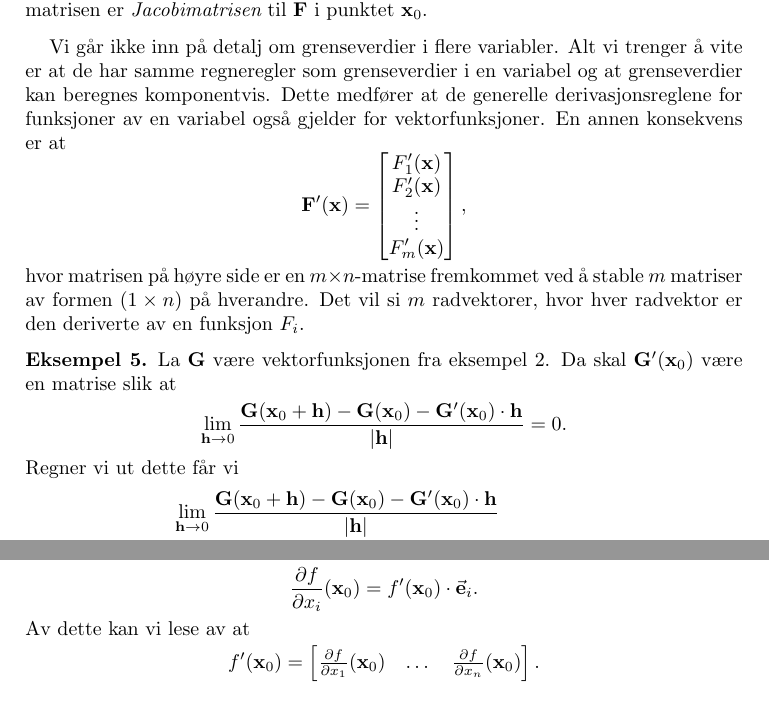
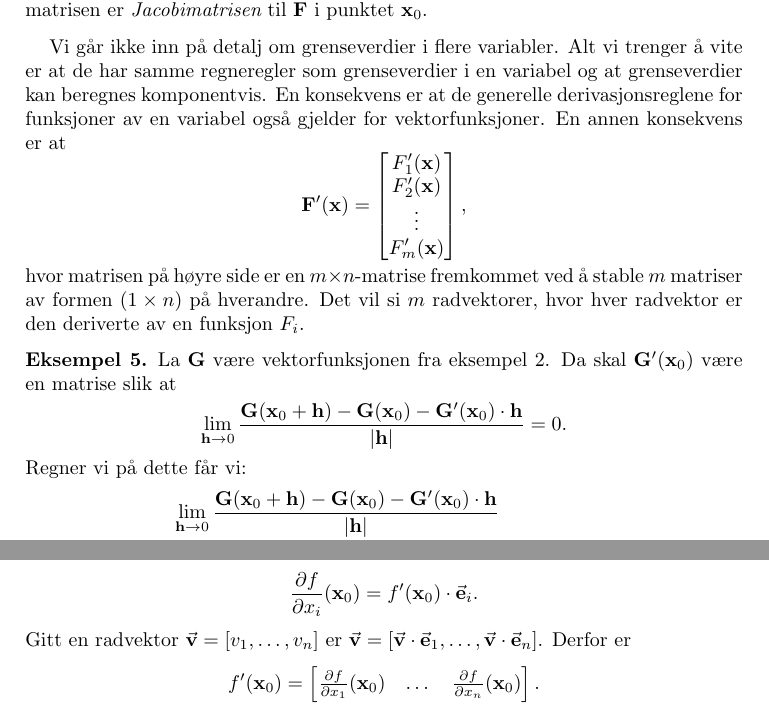
Before and after one commit to mbr085/V25MAT102, a LaTeX paper (tex/uke10/main.tex, which reads tex/uke10/017totalderivert.tex): two parts of pages 2 and 4 of 5, joined at a grey line, cut so that both start at the same text. Compiled offline with pdfLaTeX.

```diff
--- a/tex/uke10/017totalderivert.tex
+++ b/tex/uke10/017totalderivert.tex
@@ -48,10 +51,11 @@
 \end{definisjon}
 
 
-Vi går ikke inn på detalj om grenseverdier i flere variabler. Alt vi trenger å
-vite er at de har samme regneregler som
-grenseverdier i en variabel og at grenseverdier kan beregnes komponentvis.
-Dette medfører at de generelle derivasjonsreglene for funksjoner av en variabel også gjelder for vektorfunksjoner.
+Vi går ikke inn på detalj om grenseverdier i flere variabler.
+Alt vi trenger å vite er at de har samme regneregler som grenseverdier i en variabel
+og at grenseverdier kan beregnes komponentvis.
+En konsekvens er at de generelle derivasjonsreglene for funksjoner av en variabel også
+gjelder for vektorfunksjoner.
 En annen konsekvens er at
 $$\punkt{F}'(\punkt{x}) = \begin{bmatrix} F'_1(\punkt{x}) \\ F'_2(\punkt{x})
 \\ \vdots \\ F'_m(\punkt{x}) \end{bmatrix},$$
@@ -60,10 +64,11 @@
 Det vil si $m$ radvektorer, hvor hver radvektor er den deriverte av en funksjon $F_i$.
 
 \begin{eksempel}
-  La $\G$ være vektorfunksjonen fra eksempel \ref{affinfunksjon}. Da skal $\G'(\x_0)$ være en matrise slik at
+  La $\G$ være vektorfunksjonen fra eksempel \ref{affinfunksjon}.
+  Da skal $\G'(\x_0)$ være en matrise slik at
   $$\lim_{\punkt{h}\to 0} \frac{\punkt{G}(\punkt{x}_0+\punkt{h}) - \punkt{G}(\punkt{x}_0) -
   \punkt{G}'(\punkt{x}_0) \cdot \punkt{h}}{|\punkt{h}|} = 0.$$
-  Regner vi ut dette får vi
+  Regner vi på dette får vi:
   \begin{align*}
     &
     \lim_{\punkt{h}\to 0} \frac{\punkt{G}(\punkt{x}_0+\punkt{h}) -
@@ -171,7 +176,8 @@
 \end{definisjon}
 Fra oppgave \ref{retningsderivertderivert} har vi at
 $$\frac{\partial f}{\partial x_i}(\x_0) = f'(\x_0)\cdot \vektor{e}_i.$$
-Av dette kan vi lese av at
+Gitt en radvektor $\vv = [v_1, \dots, v_n]$ er $\vv = [\vv \cdot \vektor{e}_1, \dots, \vv \cdot \vektor {e}_n]$.
+Derfor er
 $$f'(\x_0) = \begin{bmatrix} \frac{\partial f}{\partial x_1}(\x_0) & \dots & \frac{\partial f}{\partial x_n}(\x_0) \end{bmatrix}.$$
 
 For en vektorfunksjon $\F \colon \R^n \to \R^m$ på formen
```
Also changed, not shown: tex/uke10/latexmkrc (added), tex/uke10/017totalderivert.tex (29 more changed lines), 2 other files. Lines whose indentation alone changed are shown as unchanged.
